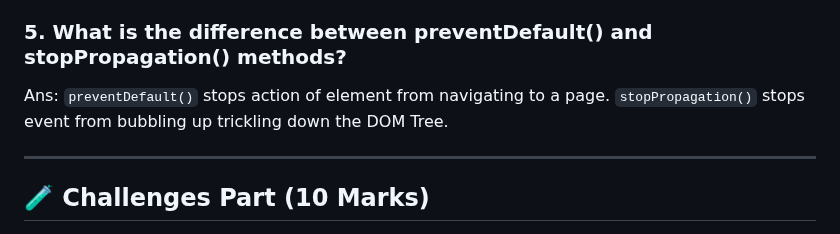
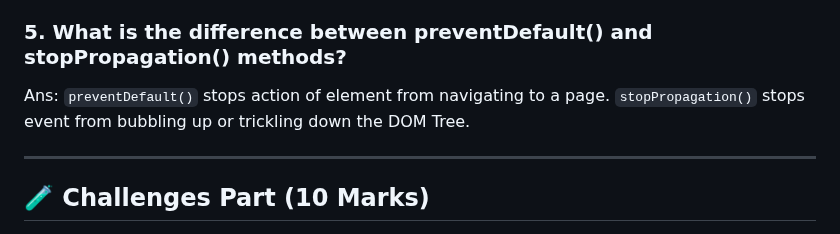
Before and after one commit to ashiqurrahman696/emergency-hotline, a Markdown page: readme.md, the part around the change. Rendered like a GitHub page.

Commit message:
updated answer of question 5 in readme file

```diff
--- a/readme.md
+++ b/readme.md
@@ -129,7 +129,7 @@ Ans: It is a technique for efficiently overseeing occurrences. Instead of adding
 
 
 ### 5. What is the difference between **preventDefault() and stopPropagation()** methods?
-Ans: `preventDefault()` stops action of element from navigating to a page. `stopPropagation()` stops event from bubbling up trickling down the DOM Tree.
+Ans: `preventDefault()` stops action of element from navigating to a page. `stopPropagation()` stops event from bubbling up or trickling down the DOM Tree.
 
 ---
 
```
